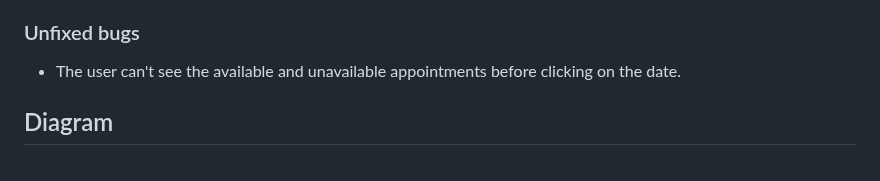
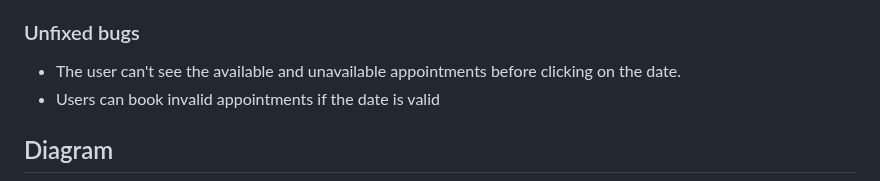
Before and after one commit to Christianalamassi/Vet-Tiere, a Markdown page: README.md, the part around the change. Rendered like a GitHub page.

Commit message:
docs: add README.md file

```diff
--- a/README.md
+++ b/README.md
@@ -273,6 +273,7 @@ I have tested the project by the following points
 
 ### Unfixed bugs
 - The user can't see the available and unavailable appointments before clicking on the date.
+- Users can book invalid appointments if the date is valid
 
 ## Diagram
 <img src="static/images/ntitlediagram.jpg">
```
